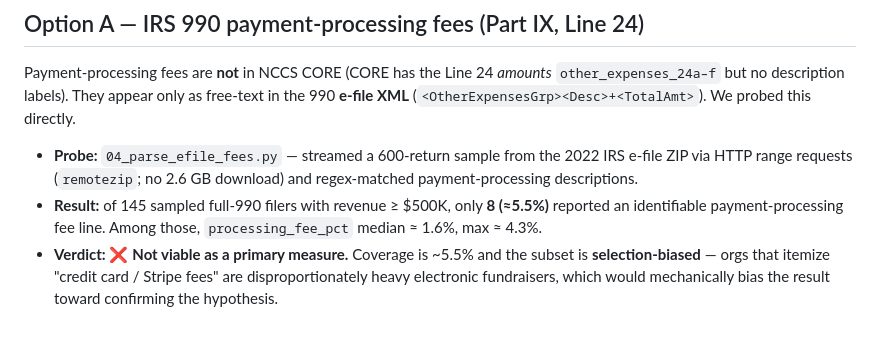
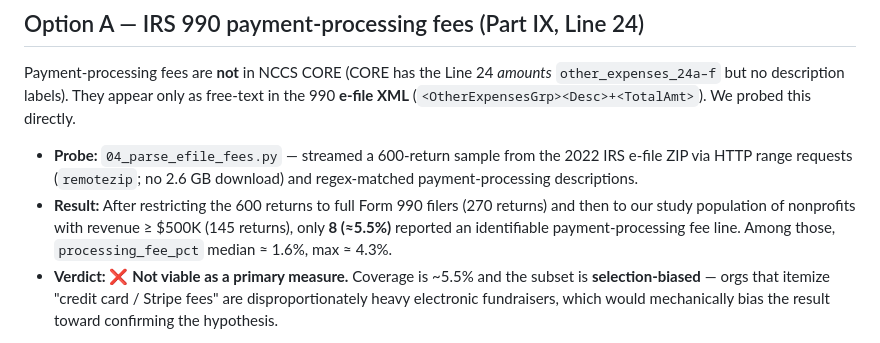
Before and after one commit to hjang311/CS-6365, a Markdown page: Checkpoint 2/H3_Testing/FINTECH_MEASURE_FEASIBILITY.md, the part around the change. Rendered like a GitHub page.

```diff
--- a/Checkpoint 2/H3_Testing/FINTECH_MEASURE_FEASIBILITY.md
+++ b/Checkpoint 2/H3_Testing/FINTECH_MEASURE_FEASIBILITY.md
@@ -19,8 +19,9 @@ Payment-processing fees are **not** in NCCS CORE (CORE has the Line 24 *amounts*
 - **Probe:** `04_parse_efile_fees.py` — streamed a 600-return sample from the 2022 IRS
   e-file ZIP via HTTP range requests (`remotezip`; no 2.6 GB download) and regex-matched
   payment-processing descriptions.
-- **Result:** of 145 sampled full-990 filers with revenue ≥ $500K, only **8 (≈5.5%)**
-  reported an identifiable payment-processing fee line. Among those, `processing_fee_pct`
+- **Result:** After restricting the 600 returns to full Form 990 filers (270 returns) and
+  then to our study population of nonprofits with revenue ≥ $500K (145 returns), only
+  **8 (≈5.5%)** reported an identifiable payment-processing fee line. Among those, `processing_fee_pct`
   median ≈ 1.6%, max ≈ 4.3%.
 - **Verdict:** ❌ **Not viable as a primary measure.** Coverage is ~5.5% and the subset
   is **selection-biased** — orgs that itemize "credit card / Stripe fees" are
```
Also changed, not shown: Checkpoint 2/H3_Testing/WEEK3_FINDINGS.md (+4 -2 lines).
